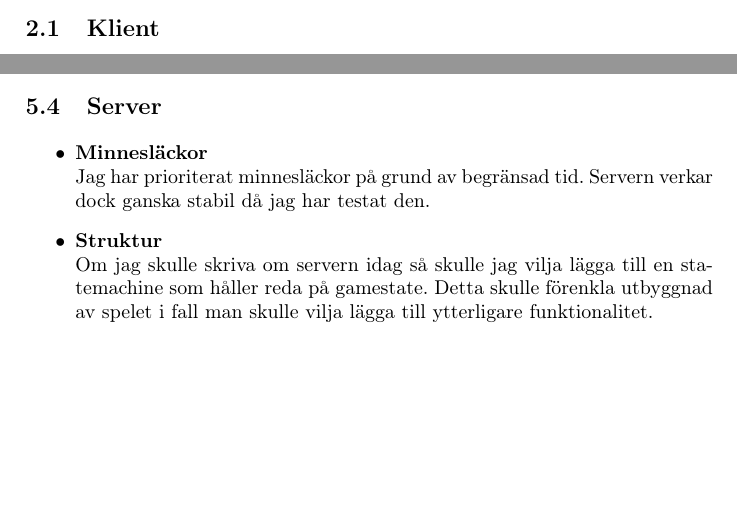
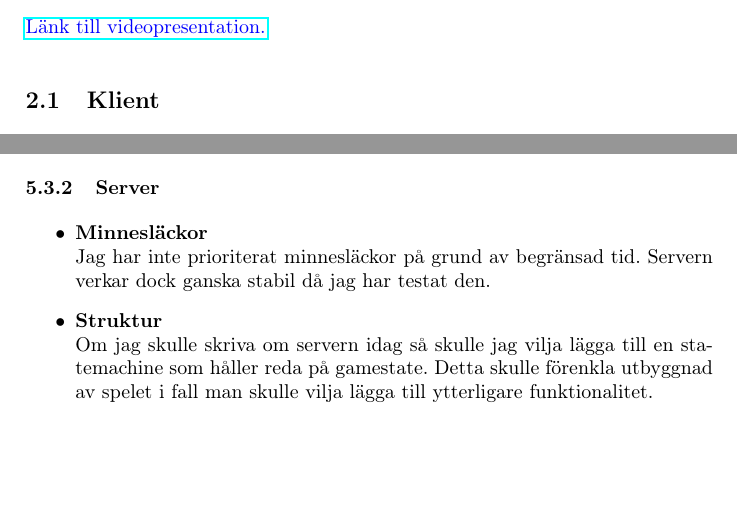
Before and after one commit to mugsan/s14d_l4_doc, a LaTeX document (tex/rapport.tex): two parts of pages 3 and 16 of 16 before the commit and two parts of pages 3 and 17 of 17 after it, joined at a grey line, cut at the place of the change. Compiled offline with pdfLaTeX.

Commit message:
handed in

```diff
--- a/tex/rapport.tex
+++ b/tex/rapport.tex
@@ -91,6 +91,7 @@
 
 
     \section{Användarhandledning}
+    \href{https://www.youtube.com/watch?v=ExhOKXWXvTQ}{\color{blue}Länk till videopresentation.}
     	\subsection{Klient}
     		När applikationen startar möts användaren av en lista över servrar. I listans högra hörn så finns en knapp som leder till en vy där man kan lägga till fler servrar till listan. För att lägga till en server till listan måste man veta IP-adress till en server samt vilken port server lyssnar på (standardport är: 12345). För att ansluta till en server klickar man på en cell i listan.\\\\När en spelare anländer till spelplanen har denne två val:
     		\begin{itemize}
@@ -376,9 +377,9 @@ Dekrypterad byte =  Krypterad byte ^ K;
     				\item\textbf{Client-side prediction}\\Spelet känns ibland lite segt när man spelar det, speciellt när man ansluter med en telefon. Detta beror till stor del på att förflyttning av spelare inte sker förrän servern ger svar på förflyttningsförfrågan, men även på hur implementation av sändning av meddelanden.\\\\Meddelanden skickas från klienten i intervall om 0.264s vilket innebär att om man har otur kan få uppleva en viss fördröjning oberoende av latency.
 
     			\end{itemize}
-    		\subsection{Server}
+    		\subsubsection{Server}
     			\begin{itemize}
-    				\item\textbf{Minnesläckor}\\Jag har prioriterat minnesläckor på grund av begränsad tid. Servern verkar dock ganska stabil då jag har testat den.
+    				\item\textbf{Minnesläckor}\\Jag har inte prioriterat minnesläckor på grund av begränsad tid. Servern verkar dock ganska stabil då jag har testat den.
     				\item\textbf{Struktur}\\Om jag skulle skriva om servern idag så skulle jag vilja lägga till en statemachine som håller reda på gamestate. Detta skulle förenkla utbyggnad av spelet i fall man skulle vilja lägga till ytterligare funktionalitet.
     			\end{itemize}
 
```
Also changed, not shown: 1 other file.
